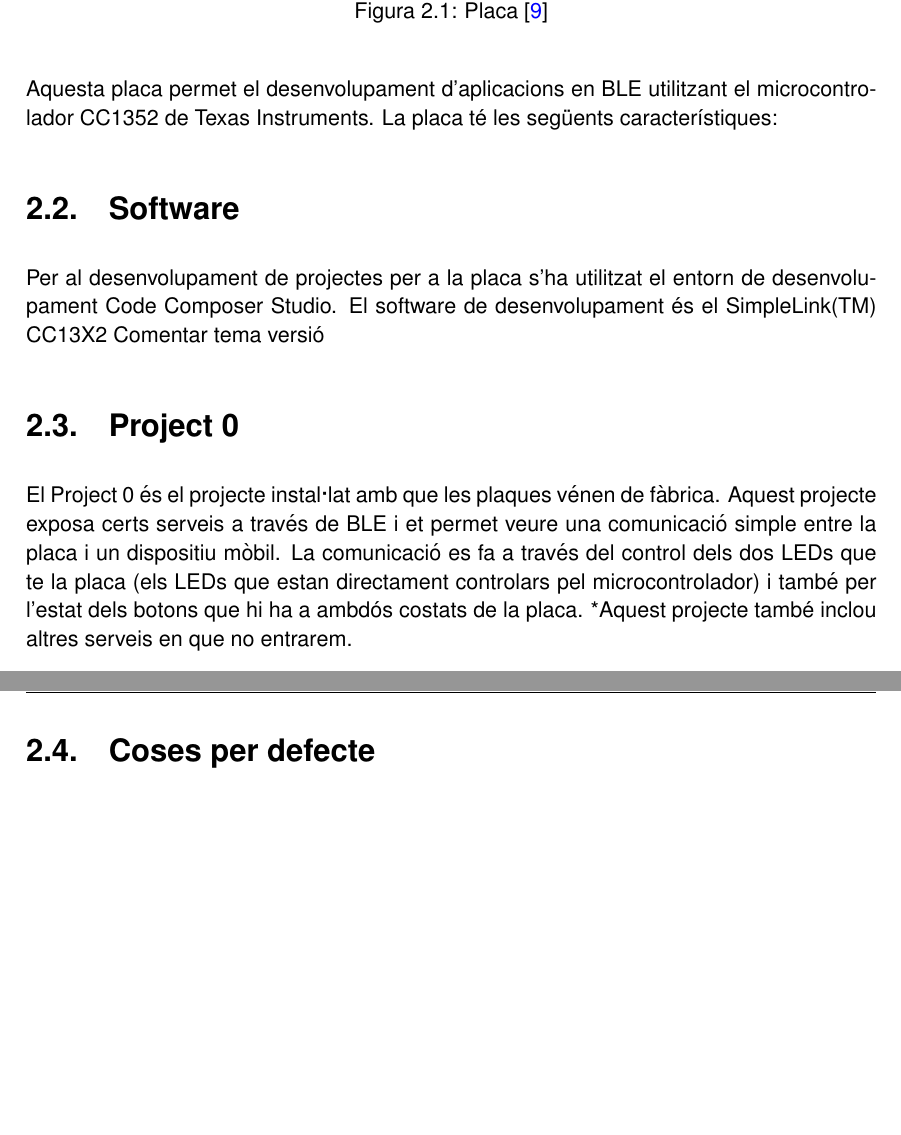
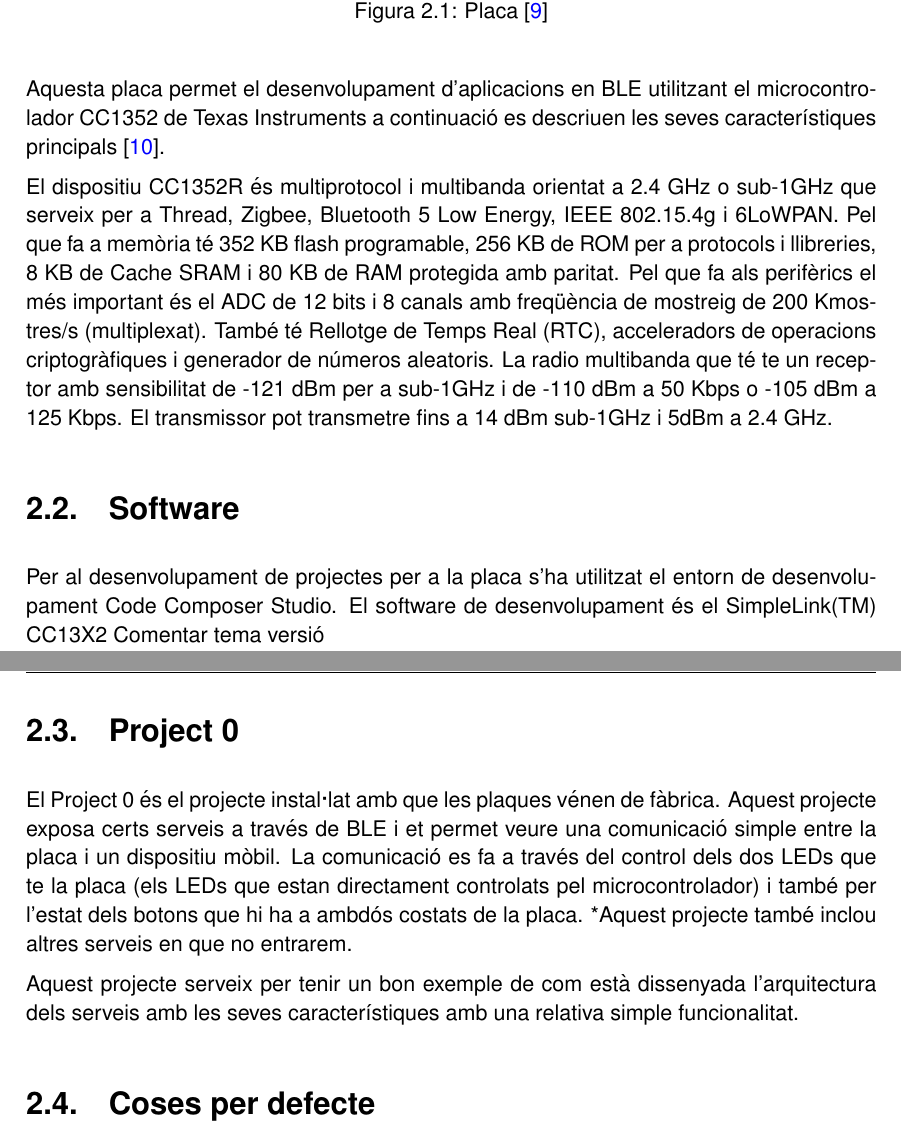
Before and after one commit to garretaserra/TFG, a LaTeX thesis (plantilla_tfc.tex, which reads chapters/organitzacio.tex): two parts of pages 25 and 26 of 37, joined at a grey line, cut so that both start at the same text, the shorter picture padded with empty space. Compiled offline with pdfLaTeX.

Commit message:
Description of board

```diff
--- a/chapters/organitzacio.tex
+++ b/chapters/organitzacio.tex
@@ -8,8 +8,11 @@ Per analitzar el protocol BLE i veure les seves característiques s'ha utilitzat
 	\end{center}
 \end{figure}
 
-Aquesta placa permet el desenvolupament d'aplicacions en BLE utilitzant el microcontrolador CC1352 de Texas Instruments.
-La placa té les següents característiques:
+Aquesta placa permet el desenvolupament d'aplicacions en BLE utilitzant el microcontrolador CC1352 de Texas Instruments a continuació es descriuen les seves característiques principals \cite{placa_datasheet}.
+
+El dispositiu CC1352R és multiprotocol i multibanda orientat a 2.4 GHz o sub-1GHz que serveix per a Thread, Zigbee, Bluetooth 5 Low Energy, IEEE 802.15.4g i 6LoWPAN. Pel que fa a memòria té 352 KB flash programable, 256 KB de ROM per a protocols i llibreries, 8 KB de Cache SRAM i 80 KB de RAM protegida amb paritat.
+Pel que fa als perifèrics el més important és el ADC de 12 bits i 8 canals amb freqüència de mostreig de 200 Kmostres/s (multiplexat). També té Rellotge de Temps Real (RTC), acceleradors de operacions criptogràfiques i generador de números aleatoris.
+La radio multibanda que té te un receptor amb sensibilitat de -121 dBm per a sub-1GHz i de -110 dBm a 50 Kbps o -105 dBm a 125 Kbps. El transmissor pot transmetre fins a 14 dBm sub-1GHz i 5dBm a 2.4 GHz.
 
 
 \section{Software}
@@ -17,8 +20,10 @@ Per al desenvolupament de projectes per a la placa s'ha utilitzat el entorn de d
 Comentar tema versió
 
 \section{Project 0}
-El Project 0 és el projecte instal·lat amb que les plaques vénen de fàbrica. Aquest projecte exposa certs serveis a través de BLE i et permet veure una comunicació simple entre la placa i un dispositiu mòbil. La comunicació es fa a través del control dels dos LEDs que te la placa (els LEDs que estan directament controlars pel microcontrolador) i també per l'estat dels botons que hi ha a ambdós costats de la placa.
+El Project 0 és el projecte instal·lat amb que les plaques vénen de fàbrica. Aquest projecte exposa certs serveis a través de BLE i et permet veure una comunicació simple entre la placa i un dispositiu mòbil. La comunicació es fa a través del control dels dos LEDs que te la placa (els LEDs que estan directament controlats pel microcontrolador) i també per l'estat dels botons que hi ha a ambdós costats de la placa.
 *Aquest projecte també inclou altres serveis en que no entrarem.
+
+Aquest projecte serveix per tenir un bon exemple de com està dissenyada l'arquitectura dels serveis amb les seves característiques amb una relativa simple funcionalitat.
 
 
 
```
Also changed, not shown: plantilla_tfc.tex (+4 -0 lines).
